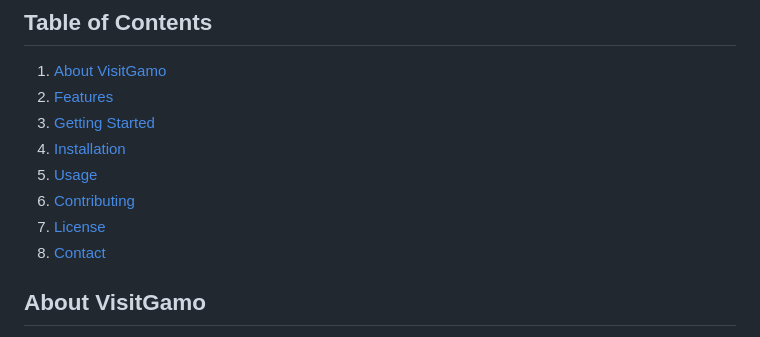
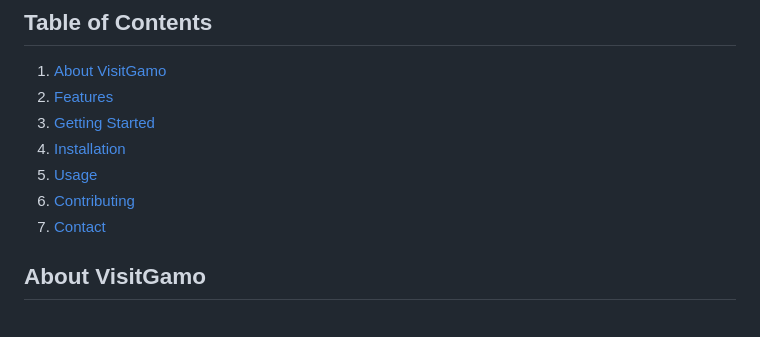
Before and after one commit to jacze-dev/visit-gamo-website, a Markdown page: README.md, the part around the change. GitHub-like rendering.

```diff
--- a/README.md
+++ b/README.md
@@ -19,7 +19,6 @@ Welcome to VisitGamo, your personal Arbaminch City tourist guide designed to run
 4. [Installation](#installation)
 5. [Usage](#usage)
 6. [Contributing](#contributing)
-7. [License](#license)
 8. [Contact](#contact)
 
 ## About VisitGamo
```
